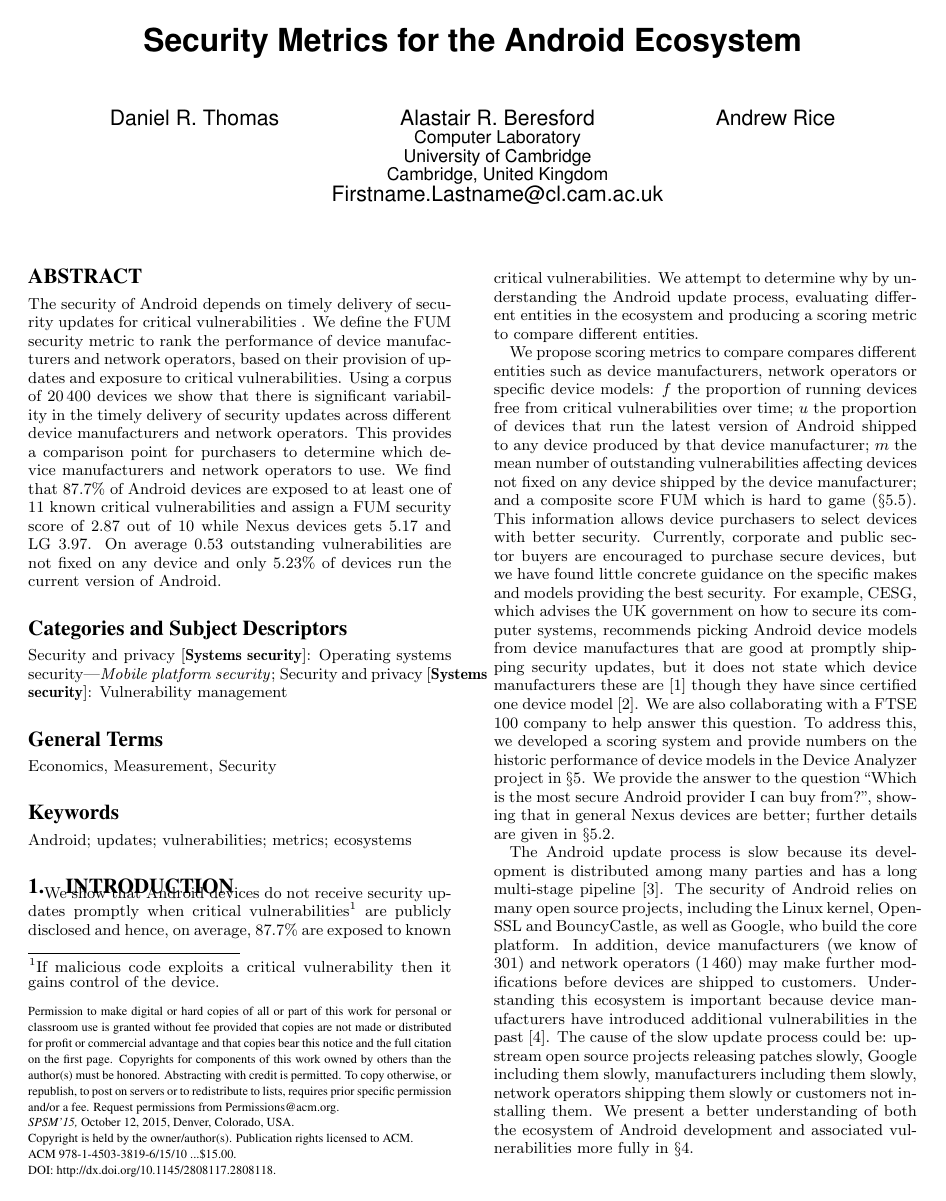
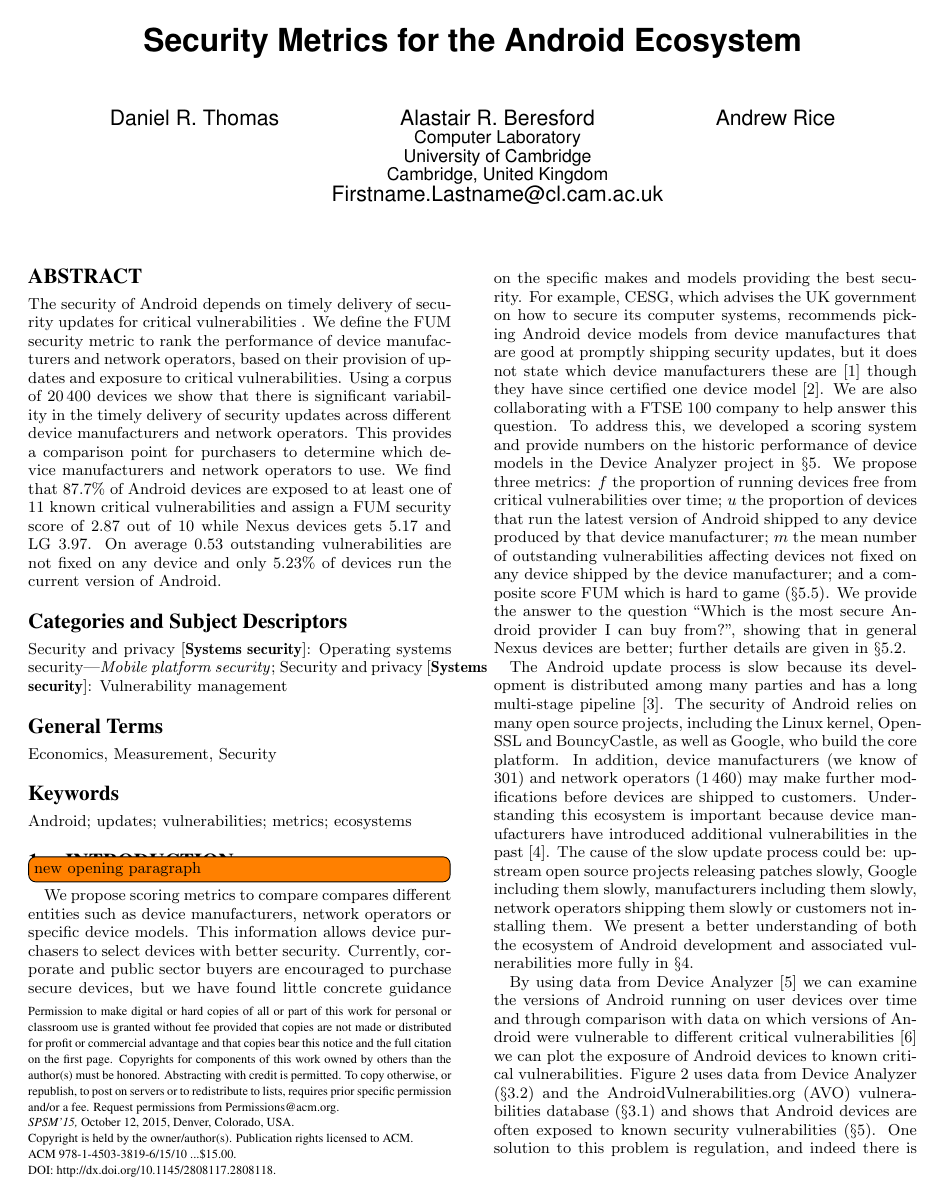
Before and after one commit to ucam-cl-dtg/paper-da-securityupdates, a LaTeX paper (spsm04-thomas.tex): page 1 of 13 before the commit and page 1 of 12 after it. Compiled offline with pdfLaTeX.

Commit message:
Move introduction of metrics a little later in the intro

```diff
--- a/spsm04-thomas.tex
+++ b/spsm04-thomas.tex
@@ -128,19 +128,19 @@
 
 \section{Introduction}
 
-We show that Android devices do not receive security updates promptly when critical vulnerabilities\footnote{If malicious code exploits a critical vulnerability then it gains control of the device.} are publicly disclosed and hence, on average, \daMeanInsecurityPercNominal\ are exposed to known critical vulnerabilities.
-We attempt to determine why by understanding the Android update process, evaluating different entities in the ecosystem and producing a scoring metric to compare different entities.
+\todo{new opening paragraph}
 
-We propose scoring metrics to compare compares different entities such as device manufacturers, network operators or specific device models:
-$f$ the proportion of running devices free from critical vulnerabilities over time;
-$u$ the proportion of devices that run the latest version of Android shipped to any device produced by that device manufacturer;
-$m$ the mean number of outstanding vulnerabilities affecting devices not fixed on any device shipped by the device manufacturer;
-and a composite score FUM which is hard to game (\S\ref{sec:gaming}).
+We propose scoring metrics to compare compares different entities such as device manufacturers, network operators or specific device models.
 This information allows device purchasers to select devices with better security.
 Currently, corporate and public sector buyers are encouraged to purchase secure devices, but we have found little concrete guidance on the specific makes and models providing the best security.
 For example, CESG, which advises the UK government on how to secure its computer systems, recommends picking Android device models from device manufactures that are good at promptly shipping security updates, but it does not state which device manufacturers these are~\cite{CESG2013} though they have since certified one device model~\cite{CESG2015}.
 We are also collaborating with a FTSE 100 company to help answer this question.
 To address this, we developed a scoring system and provide numbers on the historic performance of device models in the \da\ project in~\S\ref{sec:security_scoring}.
+We propose three metrics:
+$f$ the proportion of running devices free from critical vulnerabilities over time;
+$u$ the proportion of devices that run the latest version of Android shipped to any device produced by that device manufacturer;
+$m$ the mean number of outstanding vulnerabilities affecting devices not fixed on any device shipped by the device manufacturer;
+and a composite score FUM which is hard to game (\S\ref{sec:gaming}).
 We provide the answer to the question ``Which is the most secure Android provider I can buy from?'', showing that in general Nexus devices are better; further details are given in~\S\ref{sec:security_scoring:results}.
 
 The Android update process is slow because its development is distributed among many parties and has a long multi-stage pipeline~\cite{HTC2013}.
```
